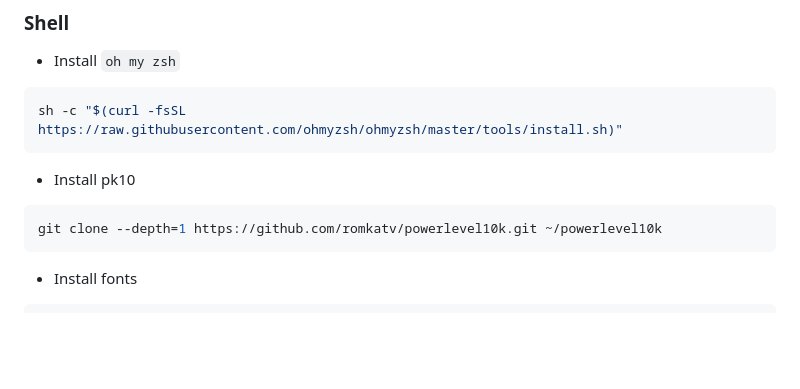
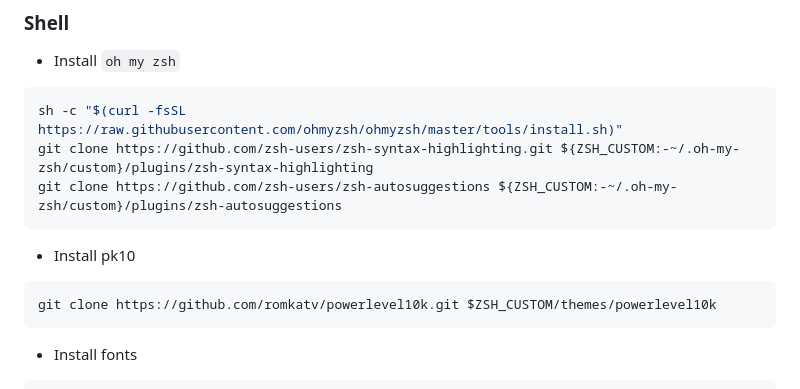
Before and after one commit to mahboobmonnamd/system-setup, a Markdown page: readme.md, the part around the change. Rendered like a GitHub page; blank space fills up the shorter version.

````diff
--- a/readme.md
+++ b/readme.md
@@ -40,10 +40,12 @@
 - Install `oh my zsh`
 ```sh
 sh -c "$(curl -fsSL https://raw.githubusercontent.com/ohmyzsh/ohmyzsh/master/tools/install.sh)"
+git clone https://github.com/zsh-users/zsh-syntax-highlighting.git ${ZSH_CUSTOM:-~/.oh-my-zsh/custom}/plugins/zsh-syntax-highlighting
+git clone https://github.com/zsh-users/zsh-autosuggestions ${ZSH_CUSTOM:-~/.oh-my-zsh/custom}/plugins/zsh-autosuggestions
 ```
 - Install pk10
 ```sh
-git clone --depth=1 https://github.com/romkatv/powerlevel10k.git ~/powerlevel10k
+git clone https://github.com/romkatv/powerlevel10k.git $ZSH_CUSTOM/themes/powerlevel10k
 ```
 
 - Install fonts
````
